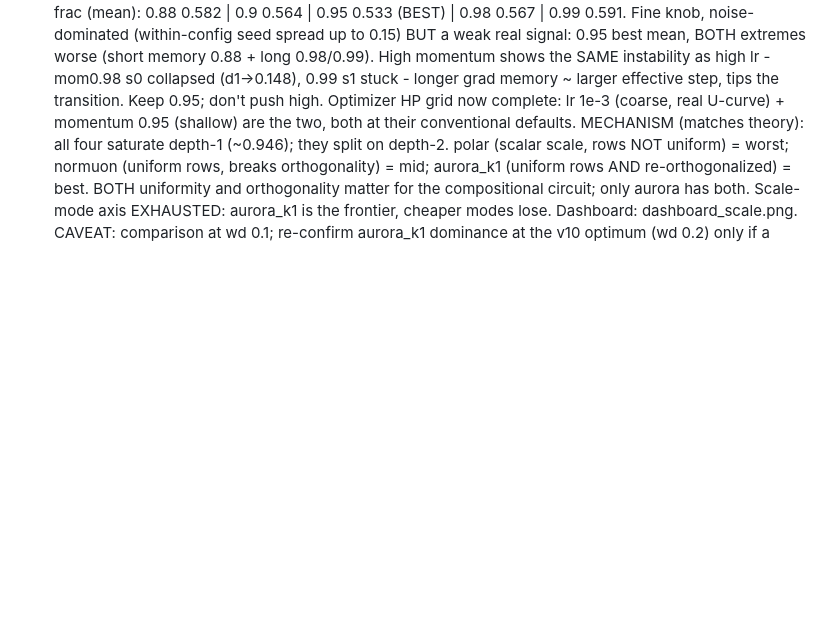
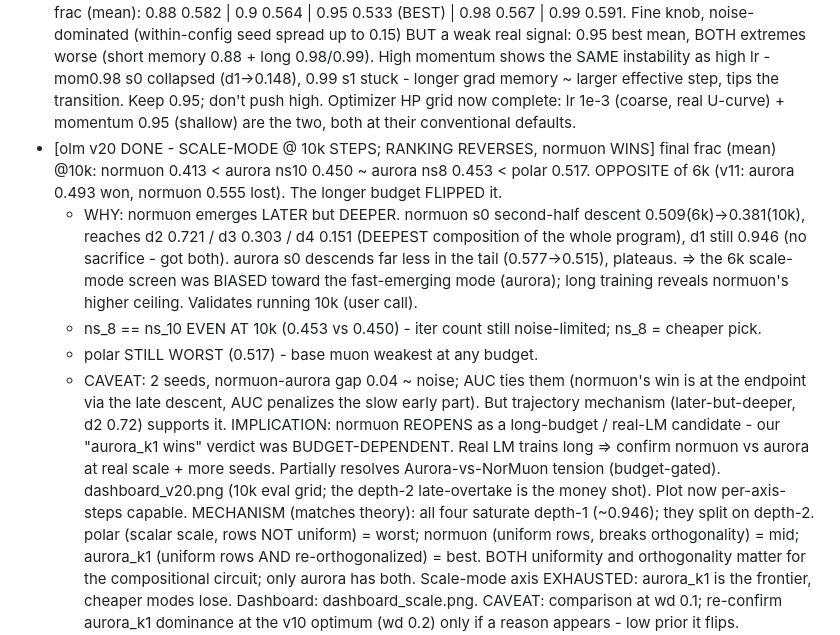
Before and after one commit to IsNoobgrammer/triton-kernel-fused, a Markdown page: .autoresearch/ideas_todo.md, the part around the change. Drawn GitHub-style; blank space fills up the shorter version.

Commit message:
autoresearch: log v20 - scale-mode ranking reverses at 10k (normuon wins, later-but-deeper)
Co-Authored-By: Claude Opus 4.8 <noreply@anthropic.com>

```diff
--- a/.autoresearch/ideas_todo.md
+++ b/.autoresearch/ideas_todo.md
@@ -601,6 +601,23 @@ Task difficulty is TUNABLE (depth mix / max depth / p) if wave 1 lands too easy/
   memory ~ larger effective step, tips the transition. Keep 0.95; don't push high. Optimizer HP
   grid now complete: lr 1e-3 (coarse, real U-curve) + momentum 0.95 (shallow) are the two, both
   at their conventional defaults.
+- [olm v20 DONE - SCALE-MODE @ 10k STEPS; RANKING REVERSES, normuon WINS] final frac (mean) @10k:
+  normuon 0.413 < aurora ns10 0.450 ~ aurora ns8 0.453 < polar 0.517. OPPOSITE of 6k (v11:
+  aurora 0.493 won, normuon 0.555 lost). The longer budget FLIPPED it.
+  * WHY: normuon emerges LATER but DEEPER. normuon s0 second-half descent 0.509(6k)->0.381(10k),
+    reaches d2 0.721 / d3 0.303 / d4 0.151 (DEEPEST composition of the whole program), d1 still
+    0.946 (no sacrifice - got both). aurora s0 descends far less in the tail (0.577->0.515),
+    plateaus. => the 6k scale-mode screen was BIASED toward the fast-emerging mode (aurora);
+    long training reveals normuon's higher ceiling. Validates running 10k (user call).
+  * ns_8 == ns_10 EVEN AT 10k (0.453 vs 0.450) - iter count still noise-limited; ns_8 = cheaper pick.
+  * polar STILL WORST (0.517) - base muon weakest at any budget.
+  * CAVEAT: 2 seeds, normuon-aurora gap 0.04 ~ noise; AUC ties them (normuon's win is at the
+    endpoint via the late descent, AUC penalizes the slow early part). But trajectory mechanism
+    (later-but-deeper, d2 0.72) supports it.
+  IMPLICATION: normuon REOPENS as a long-budget / real-LM candidate - our "aurora_k1 wins"
+  verdict was BUDGET-DEPENDENT. Real LM trains long => confirm normuon vs aurora at real scale +
+  more seeds. Partially resolves Aurora-vs-NorMuon tension (budget-gated). dashboard_v20.png
+  (10k eval grid; the depth-2 late-overtake is the money shot). Plot now per-axis-steps capable.
   MECHANISM (matches theory): all four saturate depth-1 (~0.946); they split on depth-2.
   polar (scalar scale, rows NOT uniform) = worst; normuon (uniform rows, breaks orthogonality)
   = mid; aurora_k1 (uniform rows AND re-orthogonalized) = best. BOTH uniformity and
```
